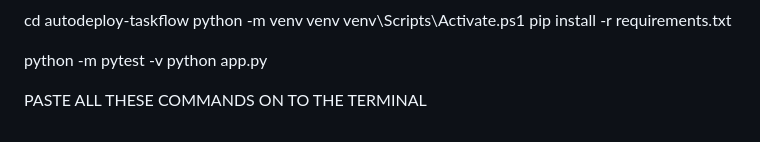
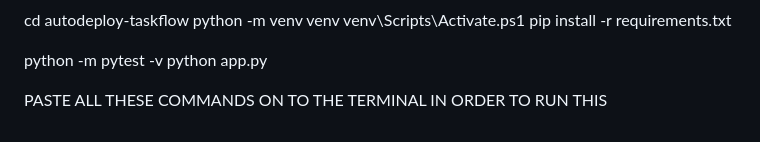
Before and after one commit to aashishawincy25/autodeploy-taskflow, a Markdown page: README.md, the part around the change. GitHub-like rendering.

Commit message:
Altered the readme.md

```diff
--- a/README.md
+++ b/README.md
@@ -146,4 +146,4 @@ pip install -r requirements.txt
 python -m pytest -v
 python app.py
 
-PASTE ALL THESE COMMANDS ON TO THE TERMINAL
+PASTE ALL THESE COMMANDS ON TO THE TERMINAL IN ORDER TO RUN THIS
```
